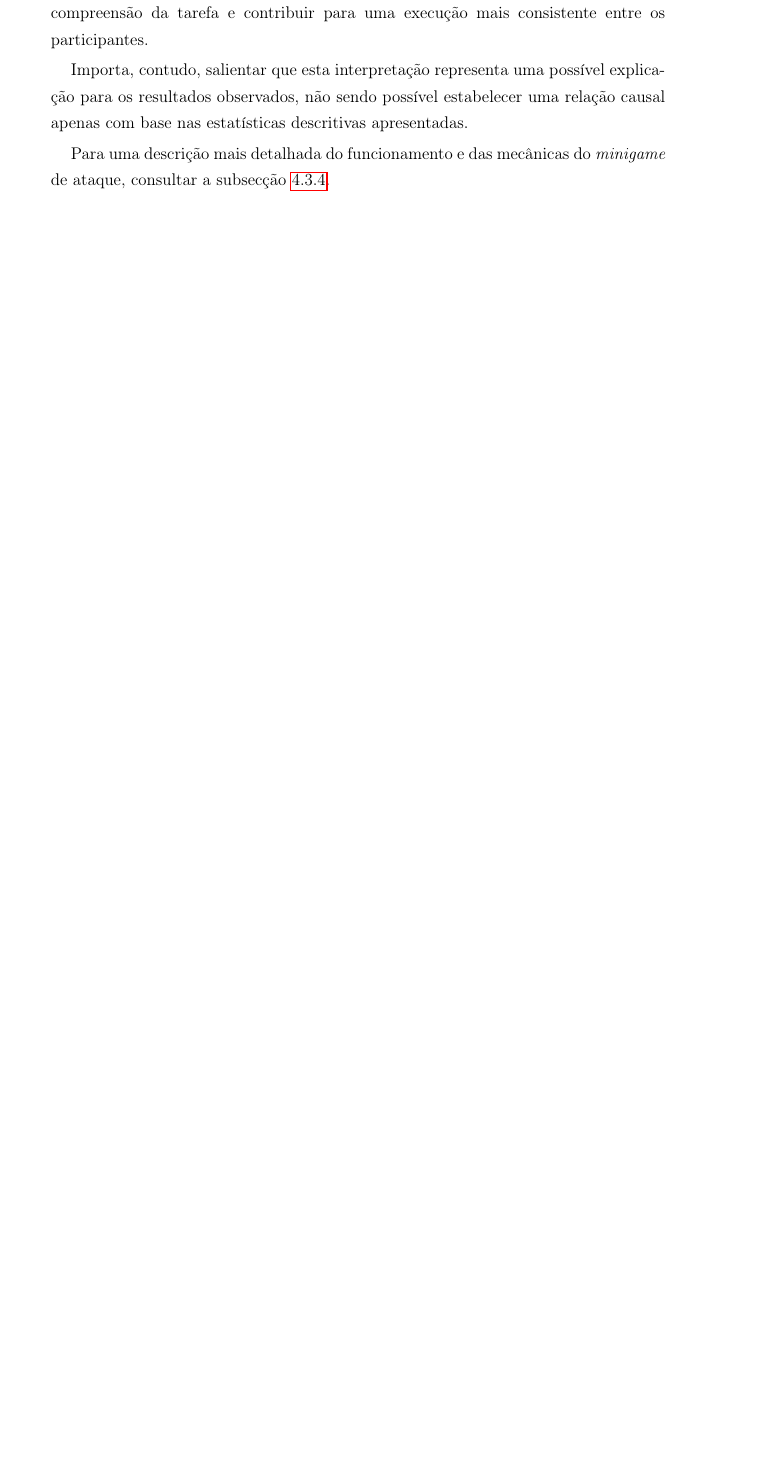
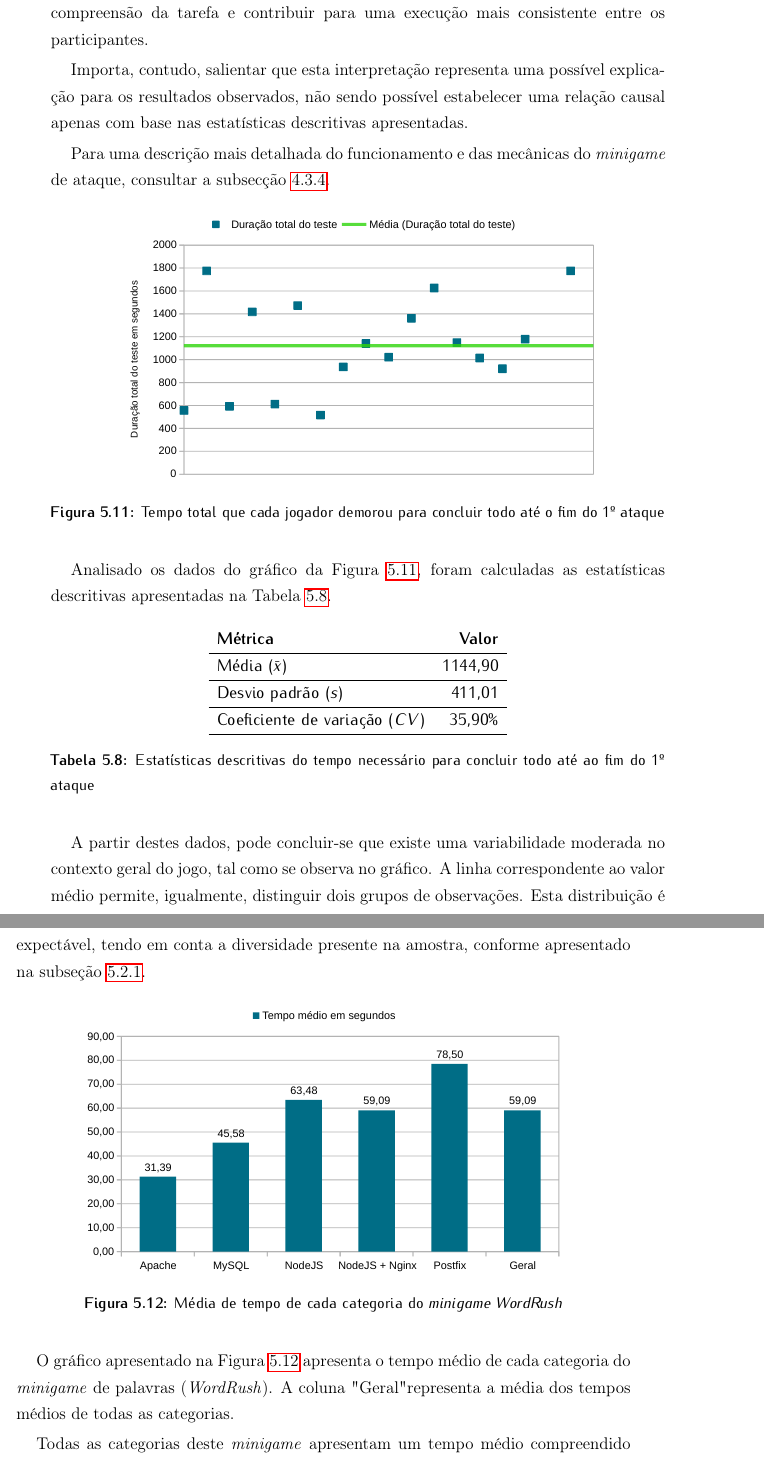
Before and after one commit to RiseGhost/Msc-Latex-report, a LaTeX thesis (tese.tex, which reads capitulo5.tex): part of page 91 of 96 before the commit and two parts of pages 91 and 92 of 96 after it, the two joined at a grey line, cut so that both start at the same text, the shorter picture padded with empty space. Compiled offline with pdfLaTeX.

Commit message:
Finish chapter 5

```diff
--- a/capitulo5.tex
+++ b/capitulo5.tex
@@ -287,3 +287,37 @@ Uma possível explicação para esta menor variabilidade poderá estar relaciona
 Importa, contudo, salientar que esta interpretação representa uma possível explicação para os resultados observados, não sendo possível estabelecer uma relação causal apenas com base nas estatísticas descritivas apresentadas.
 
 Para uma descrição mais detalhada do funcionamento e das mecânicas do \textit{minigame} de ataque, consultar a subsecção \ref{Sec:ImplementSistemaAtaque}.
+
+\begin{figure}[H]
+\centering
+\includegraphics[width=0.8\textwidth]{images/Gráficos dos testes/Tempo total.pdf}
+\caption{Tempo total que cada jogador demorou para concluir todo até o fim do 1º ataque}
+\label{graph:TempoTotal}
+\end{figure}
+
+Analisado os dados do gráfico da Figura \ref{graph:TempoTotal}, foram calculadas as estatísticas descritivas apresentadas na Tabela \ref{tab:TempoTotal}.
+
+\begin{table}[H]
+\centering
+\begin{tabular}{l r}
+\textbf{Métrica} & \textbf{Valor} \\ \hline
+Média ($\bar{x}$) & 1144,90 \\ \hline
+Desvio padrão ($s$) & 411,01 \\ \hline
+Coeficiente de variação ($CV$) & 35,90\% \\ \hline
+\end{tabular}
+\caption{Estatísticas descritivas do tempo necessário para concluir todo até ao fim do 1º ataque}
+\label{tab:TempoTotal}
+\end{table}
+
+A partir destes dados, pode concluir-se que existe uma variabilidade moderada no contexto geral do jogo, tal como se observa no gráfico. A linha correspondente ao valor médio permite, igualmente, distinguir dois grupos de observações. Esta distribuição é expectável, tendo em conta a diversidade presente na amostra, conforme apresentado na subseção \ref{Sec:DefAmostra}.
+
+\begin{figure}[H]
+\centering
+\includegraphics[width=0.8\textwidth]{images/Gráficos dos testes/MiniGamesAverageTime.pdf}
+\caption{Média de tempo de cada categoria do \textit{minigame WordRush}}
+\label{graph:WordRushAverageTime}
+\end{figure}
+
+O gráfico apresentado na Figura \ref{graph:WordRushAverageTime} apresenta o tempo médio de cada categoria do \textit{minigame} de palavras (\textit{WordRush}). A coluna "Geral" representa a média dos tempos médios de todas as categorias.
+
+Todas as categorias deste \textit{minigame} apresentam um tempo médio compreendido entre os 30 segundos e 1 minuto e 30 segundos. Tendo em conta a natureza deste \textit{minigame}, este intervalo pode ser considerado positivo. Uma vez que se trata de uma atividade com um caráter de repetição constante, a existência de pequenas variações no tempo necessário para concluir cada tarefa contribui para evitar que a experiência se torne demasiado previsível. Simultaneamente, a duração relativamente reduzida das tarefas evita que o jogador permaneça demasiado tempo numa única atividade, enquanto a variação do tempo permite que cada interação seja ligeiramente diferente da anterior, contribuindo para uma experiência de jogo mais dinâmica.
```
Also changed, not shown: images/Gráficos dos testes/MiniGamesAverageTime.pdf (added), images/Gráficos dos testes/MiniGamesAverageTime.svg (added).
